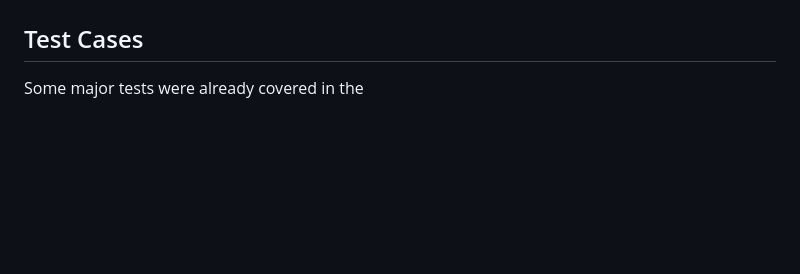
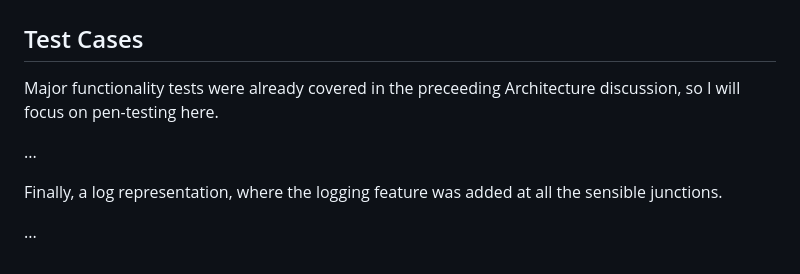
Before and after one commit to heseltime/php-myseql-pv-assistance, a Markdown page: doc/readme.md, the part around the change. Drawn GitHub-style; blank space fills up the shorter version.

```diff
--- a/doc/readme.md
+++ b/doc/readme.md
@@ -155,4 +155,10 @@ The basic structure reflected in the classes for this project is User for applic
 
 ## Test Cases
 
-Some major tests were already covered in the
+Major functionality tests were already covered in the preceeding Architecture discussion, so I will focus on pen-testing here.
+
+...
+
+Finally, a log representation, where the logging feature was added at all the sensible junctions.
+
+...
```
